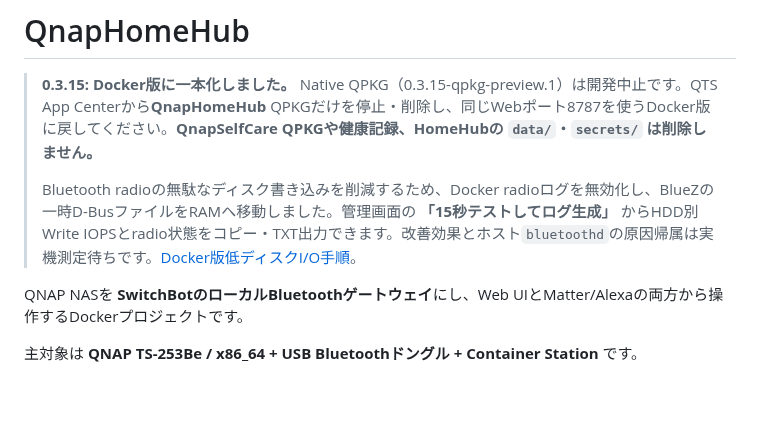
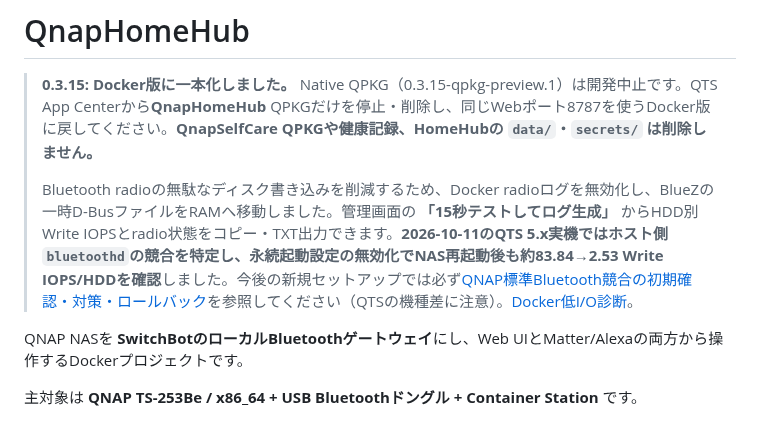
Before and after one commit to souten-yd/QnapHomeHub, a Markdown page: README.md, the part around the change. GitHub-like rendering; blank space fills up the shorter version.

Commit message:
docs: link verified QNAP host BlueZ startup fix from HomeHub setup and diagnostics

```diff
--- a/README.md
+++ b/README.md
@@ -2,7 +2,7 @@
 
 > **0.3.15: Docker版に一本化しました。** Native QPKG（0.3.15-qpkg-preview.1）は開発中止です。QTS App Centerから**QnapHomeHub** QPKGだけを停止・削除し、同じWebポート8787を使うDocker版に戻してください。**QnapSelfCare QPKGや健康記録、HomeHubの `data/`・`secrets/` は削除しません。**
 >
-> Bluetooth radioの無駄なディスク書き込みを削減するため、Docker radioログを無効化し、BlueZの一時D-BusファイルをRAMへ移動しました。管理画面の **「15秒テストしてログ生成」** からHDD別Write IOPSとradio状態をコピー・TXT出力できます。改善効果とホスト`bluetoothd`の原因帰属は実機測定待ちです。[Docker版低ディスクI/O手順](docs/DOCKER-LOW-IO.md)。
+> Bluetooth radioの無駄なディスク書き込みを削減するため、Docker radioログを無効化し、BlueZの一時D-BusファイルをRAMへ移動しました。管理画面の **「15秒テストしてログ生成」** からHDD別Write IOPSとradio状態をコピー・TXT出力できます。**2026-10-11のQTS 5.x実機ではホスト側`bluetoothd`の競合を特定し、永続起動設定の無効化でNAS再起動後も約83.84→2.53 Write IOPS/HDDを確認**しました。今後の新規セットアップでは必ず[QNAP標準Bluetooth競合の初期確認・対策・ロールバック](docs/QNAP-HOST-BLUEZ-LOW-IO-RUNBOOK.md)を参照してください（QTSの機種差に注意）。[Docker低I/O診断](docs/DOCKER-LOW-IO.md)。
 
 
 QNAP NASを **SwitchBotのローカルBluetoothゲートウェイ**にし、Web UIとMatter/Alexaの両方から操作するDockerプロジェクトです。
```
